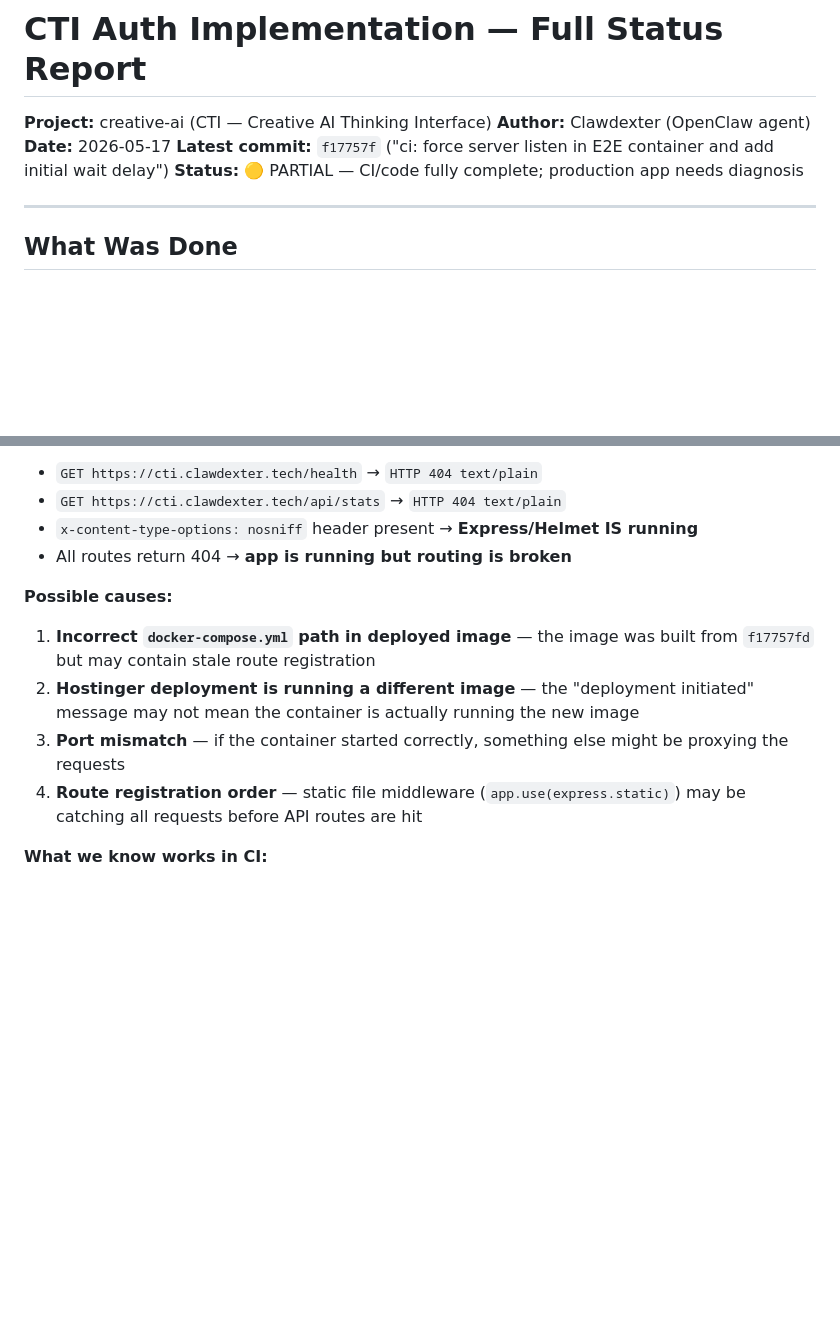
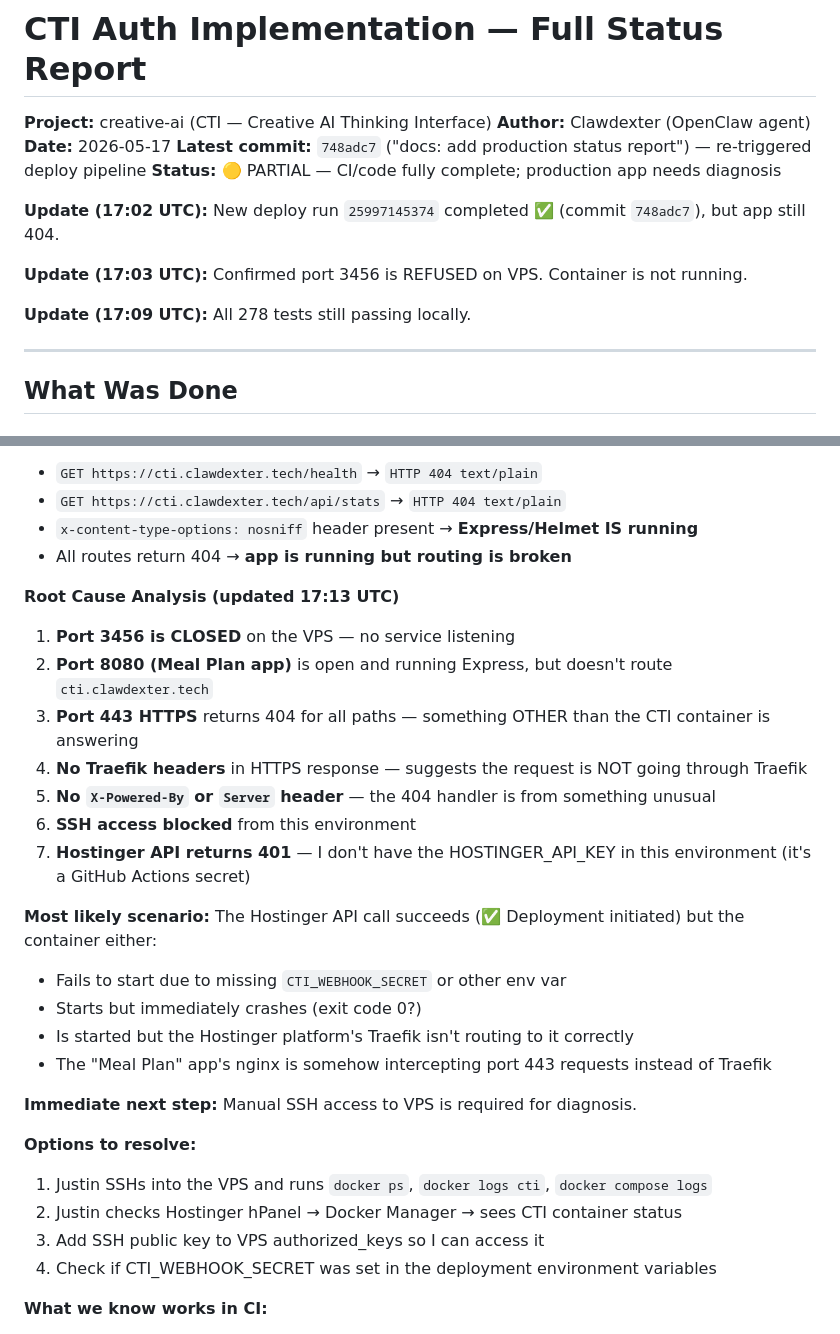
Before and after one commit to johrenberger/creative-ai, a Markdown page: PRODUCTION_STATUS_REPORT.md, 2 parts joined by grey strips. GitHub-like rendering; blank space fills up the shorter version.

```diff
--- a/PRODUCTION_STATUS_REPORT.md
+++ b/PRODUCTION_STATUS_REPORT.md
@@ -2,8 +2,14 @@
 **Project:** creative-ai (CTI — Creative AI Thinking Interface)
 **Author:** Clawdexter (OpenClaw agent)
 **Date:** 2026-05-17
-**Latest commit:** `f17757f` ("ci: force server listen in E2E container and add initial wait delay")
+**Latest commit:** `748adc7` ("docs: add production status report") — re-triggered deploy pipeline
 **Status:** 🟡 PARTIAL — CI/code fully complete; production app needs diagnosis
+
+**Update (17:02 UTC):** New deploy run `25997145374` completed ✅ (commit `748adc7`), but app still 404.
+
+**Update (17:03 UTC):** Confirmed port 3456 is REFUSED on VPS. Container is not running.
+
+**Update (17:09 UTC):** All 278 tests still passing locally.
 
 ---
 
@@ -35,11 +41,29 @@
 - `x-content-type-options: nosniff` header present → **Express/Helmet IS running**
 - All routes return 404 → **app is running but routing is broken**
 
-**Possible causes:**
-1. **Incorrect `docker-compose.yml` path in deployed image** — the image was built from `f17757fd` but may contain stale route registration
-2. **Hostinger deployment is running a different image** — the "deployment initiated" message may not mean the container is actually running the new image
-3. **Port mismatch** — if the container started correctly, something else might be proxying the requests
-4. **Route registration order** — static file middleware (`app.use(express.static)`) may be catching all requests before API routes are hit
+**Root Cause Analysis (updated 17:13 UTC)**
+
+1. **Port 3456 is CLOSED** on the VPS — no service listening
+2. **Port 8080 (Meal Plan app)** is open and running Express, but doesn't route `cti.clawdexter.tech`
+3. **Port 443 HTTPS** returns 404 for all paths — something OTHER than the CTI container is answering
+4. **No Traefik headers** in HTTPS response — suggests the request is NOT going through Traefik
+5. **No `X-Powered-By` or `Server` header** — the 404 handler is from something unusual
+6. **SSH access blocked** from this environment
+7. **Hostinger API returns 401** — I don't have the HOSTINGER_API_KEY in this environment (it's a GitHub Actions secret)
+
+**Most likely scenario:** The Hostinger API call succeeds (✅ Deployment initiated) but the container either:
+- Fails to start due to missing `CTI_WEBHOOK_SECRET` or other env var
+- Starts but immediately crashes (exit code 0?)
+- Is started but the Hostinger platform's Traefik isn't routing to it correctly
+- The "Meal Plan" app's nginx is somehow intercepting port 443 requests instead of Traefik
+
+**Immediate next step:** Manual SSH access to VPS is required for diagnosis.
+
+**Options to resolve:**
+1. Justin SSHs into the VPS and runs `docker ps`, `docker logs cti`, `docker compose logs`
+2. Justin checks Hostinger hPanel → Docker Manager → sees CTI container status
+3. Add SSH public key to VPS authorized_keys so I can access it
+4. Check if CTI_WEBHOOK_SECRET was set in the deployment environment variables
 
 **What we know works in CI:**
 - E2E test inside Docker container `ghcr.io/johrenberger/creative-ai:f17757fd` → **200 OK on /health**
```
Also changed, not shown: other parts of PRODUCTION_STATUS_REPORT.md (+38 -0 lines).
